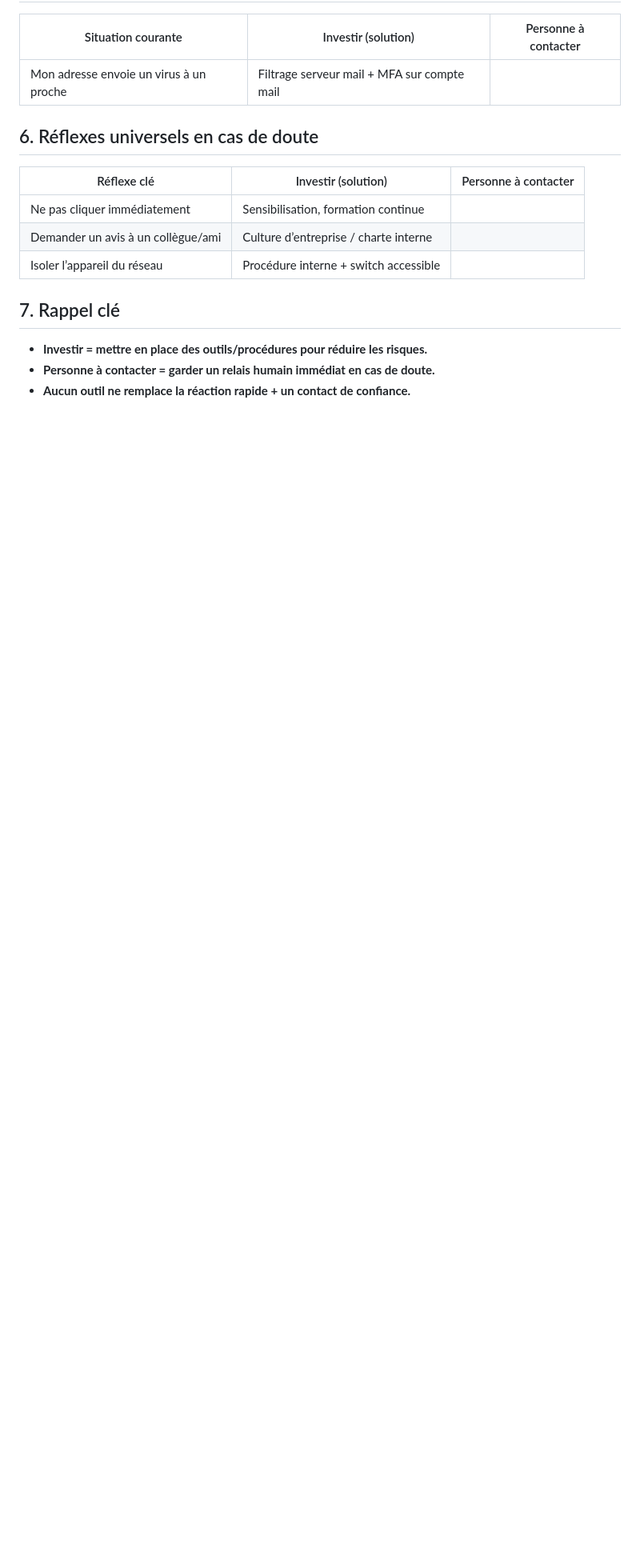
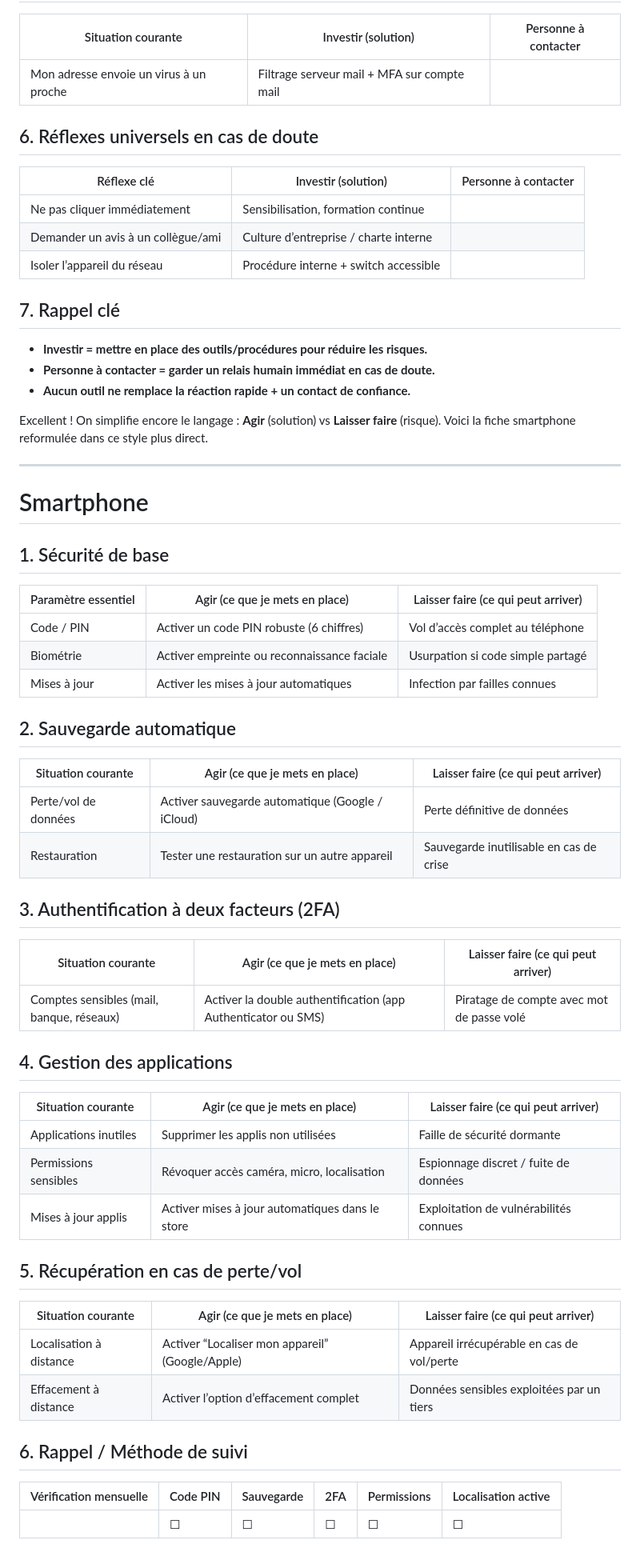
Before and after one commit to EFP-DEV/PCNE, a Markdown page: checklist.md, the part around the change. Shown at 80% size. Rendered like a GitHub page; blank space fills up the shorter version.

```diff
--- a/checklist.md
+++ b/checklist.md
@@ -161,3 +161,62 @@
 * **Investir = mettre en place des outils/procédures pour réduire les risques.**
 * **Personne à contacter = garder un relais humain immédiat en cas de doute.**
 * **Aucun outil ne remplace la réaction rapide + un contact de confiance.**
+
+
+
+
+
+
+Excellent ! On simplifie encore le langage : **Agir** (solution) vs **Laisser faire** (risque).
+Voici la fiche smartphone reformulée dans ce style plus direct.
+
+---
+
+# Smartphone
+
+## 1. Sécurité de base
+
+| Paramètre essentiel | Agir (ce que je mets en place)              | Laisser faire (ce qui peut arriver) |
+| ------------------- | ------------------------------------------- | ----------------------------------- |
+| Code / PIN          | Activer un code PIN robuste (6 chiffres)    | Vol d’accès complet au téléphone    |
+| Biométrie           | Activer empreinte ou reconnaissance faciale | Usurpation si code simple partagé   |
+| Mises à jour        | Activer les mises à jour automatiques       | Infection par failles connues       |
+
+
+## 2. Sauvegarde automatique
+
+| Situation courante   | Agir (ce que je mets en place)                   | Laisser faire (ce qui peut arriver)     |
+| -------------------- | ------------------------------------------------ | --------------------------------------- |
+| Perte/vol de données | Activer sauvegarde automatique (Google / iCloud) | Perte définitive de données             |
+| Restauration         | Tester une restauration sur un autre appareil    | Sauvegarde inutilisable en cas de crise |
+
+
+## 3. Authentification à deux facteurs (2FA)
+
+| Situation courante                        | Agir (ce que je mets en place)                                | Laisser faire (ce qui peut arriver)       |
+| ----------------------------------------- | ------------------------------------------------------------- | ----------------------------------------- |
+| Comptes sensibles (mail, banque, réseaux) | Activer la double authentification (app Authenticator ou SMS) | Piratage de compte avec mot de passe volé |
+
+
+## 4. Gestion des applications
+
+| Situation courante    | Agir (ce que je mets en place)                  | Laisser faire (ce qui peut arriver)    |
+| --------------------- | ----------------------------------------------- | -------------------------------------- |
+| Applications inutiles | Supprimer les applis non utilisées              | Faille de sécurité dormante            |
+| Permissions sensibles | Révoquer accès caméra, micro, localisation      | Espionnage discret / fuite de données  |
+| Mises à jour applis   | Activer mises à jour automatiques dans le store | Exploitation de vulnérabilités connues |
+
+
+## 5. Récupération en cas de perte/vol
+
+| Situation courante      | Agir (ce que je mets en place)                  | Laisser faire (ce qui peut arriver)        |
+| ----------------------- | ----------------------------------------------- | ------------------------------------------ |
+| Localisation à distance | Activer “Localiser mon appareil” (Google/Apple) | Appareil irrécupérable en cas de vol/perte |
+| Effacement à distance   | Activer l’option d’effacement complet           | Données sensibles exploitées par un tiers  |
+
+
+## 6. Rappel / Méthode de suivi
+
+| Vérification mensuelle | Code PIN | Sauvegarde | 2FA | Permissions | Localisation active |
+| ---------------------- | -------- | ---------- | --- | ----------- | ------------------- |
+|                        | ☐        | ☐          | ☐   | ☐           | ☐                   |
```
